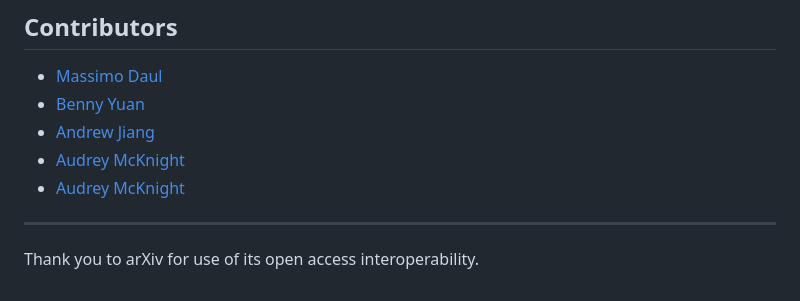
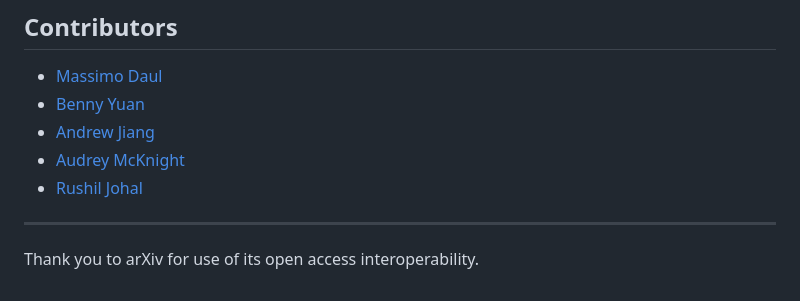
Before and after one commit to MassimoDaul/fml-witty-pandas, a Markdown page: README.md, the part around the change. Drawn GitHub-style.

```diff
--- a/README.md
+++ b/README.md
@@ -87,7 +87,7 @@ TBD
 - [Benny Yuan](https://github.com/bennyyuan12)
 - [Andrew Jiang](https://github.com/minghanminghan)
 - [Audrey McKnight](https://github.com/audrey-mcknight)
-- [Audrey McKnight](https://github.com/rushil-johal)
+- [Rushil Johal](https://github.com/rushil-johal)
 
 ---
 
```
